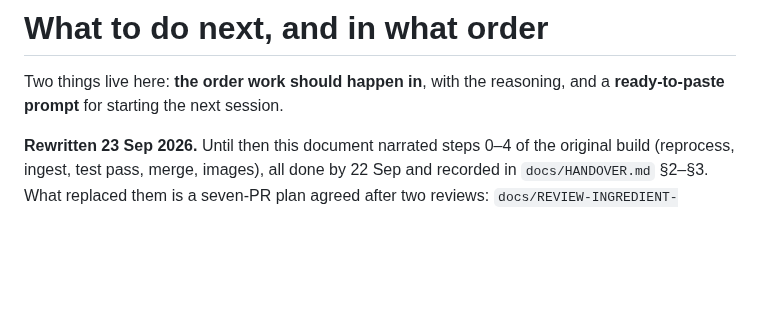
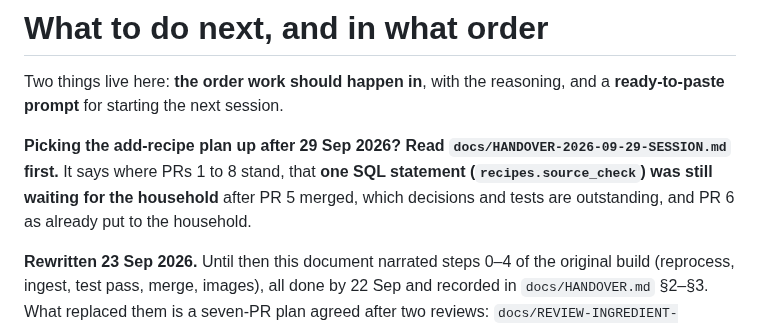
Before and after one commit to crispy-lettuce/RecipeFlowKeeper, a Markdown page: docs/NEXT-SESSION.md, the part around the change. Rendered like a GitHub page; blank space fills up the shorter version.

```diff
--- a/docs/NEXT-SESSION.md
+++ b/docs/NEXT-SESSION.md
@@ -2,6 +2,10 @@
 
 Two things live here: **the order work should happen in**, with the reasoning, and a
 **ready-to-paste prompt** for starting the next session.
+
+**Picking the add-recipe plan up after 29 Sep 2026? Read `docs/HANDOVER-2026-09-29-SESSION.md` first.** It says
+where PRs 1 to 8 stand, that **one SQL statement (`recipes.source_check`) was still waiting for the household**
+after PR 5 merged, which decisions and tests are outstanding, and PR 6 as already put to the household.
 
 **Rewritten 23 Sep 2026.** Until then this document narrated steps 0–4 of the original build
 (reprocess, ingest, test pass, merge, images), all done by 22 Sep and recorded in
```
Also changed, not shown: docs/DOCUMENT-INDEX.md (+11 -0 lines), docs/HANDOVER-2026-09-29-SESSION.md (added, +257 -0 lines).
